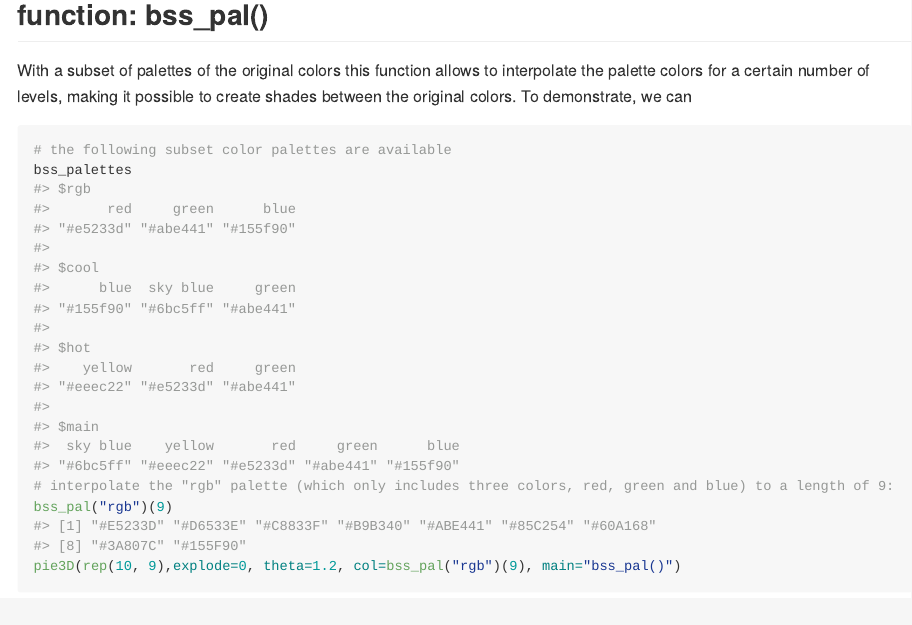
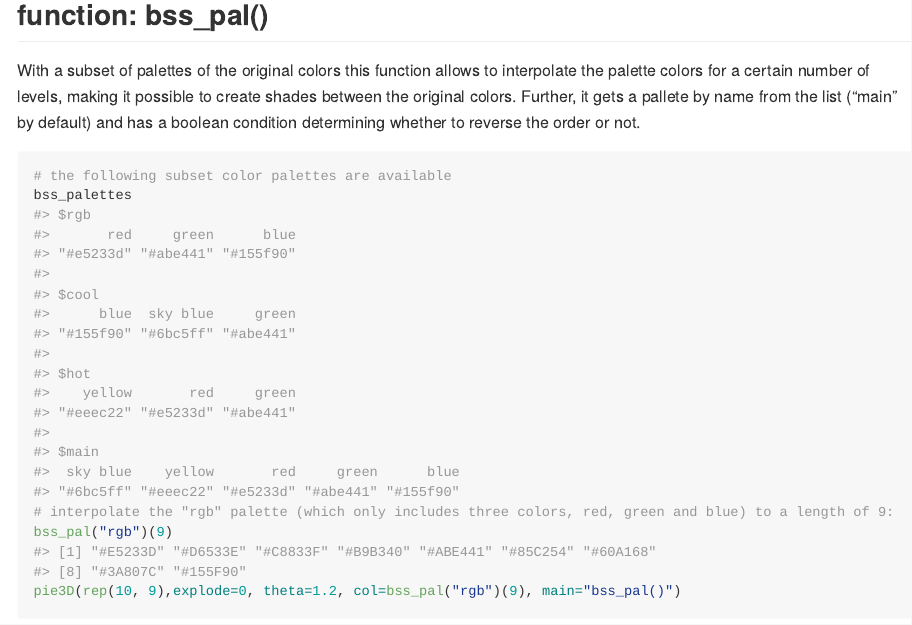
Before and after one commit to qwertzlbry/bsscol, an R Markdown document (README.Rmd): the page in a window 1100 px wide, from 2510 px down. Rendered offline with R 4.5, knitr and Pandoc, with nearby package versions; some code elsewhere in the file could not run offline.

Commit message:
# continue working on commenting on the Rmd. file # define params for the ggplot functions

````diff
--- a/README.Rmd
+++ b/README.Rmd
@@ -63,7 +63,9 @@ ggplot(mtcars, aes(hp, mpg)) +
 ## function: bss_pal()
 With a subset of palettes of the original colors this function allows to
 interpolate the palette colors for a certain number of levels, making it
-possible to create shades between the original colors. To demonstrate, we can
+possible to create shades between the original colors. Further, it gets a
+pallete by name from the list ("main" by default) and has a boolean condition
+determining whether to reverse the order or not.
 ```{r bss_pal}
 # the following subset color palettes are available
 bss_palettes
````
